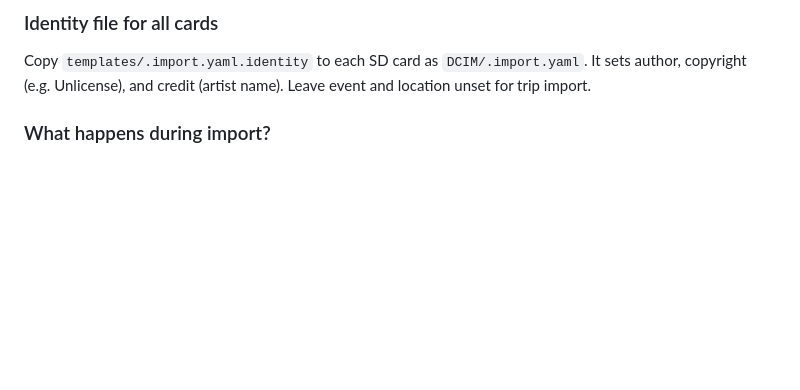
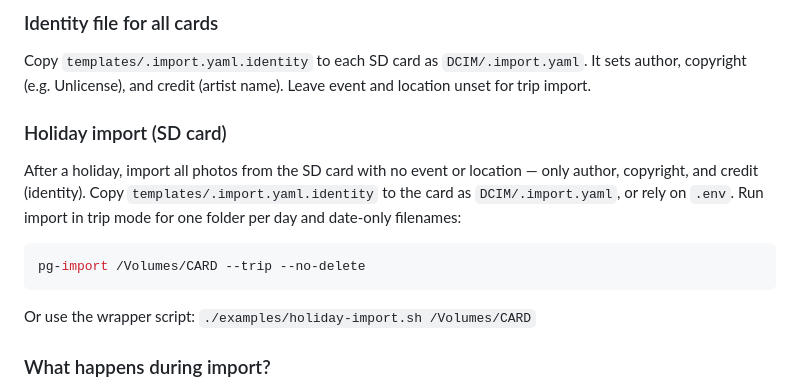
Before and after one commit to jalogisch/pixelGroomer, a Markdown page: doc/workflow.en.md, the part around the change. GitHub-like rendering; blank space fills up the shorter version.

````diff
--- a/doc/workflow.en.md
+++ b/doc/workflow.en.md
@@ -82,6 +82,16 @@ pg-import /Volumes/CARD --trip
 ### Identity file for all cards
 
 Copy `templates/.import.yaml.identity` to each SD card as `DCIM/.import.yaml`. It sets author, copyright (e.g. Unlicense), and credit (artist name). Leave event and location unset for trip import.
+
+### Holiday import (SD card)
+
+After a holiday, import all photos from the SD card with no event or location — only author, copyright, and credit (identity). Copy `templates/.import.yaml.identity` to the card as `DCIM/.import.yaml`, or rely on `.env`. Run import in trip mode for one folder per day and date-only filenames:
+
+```bash
+pg-import /Volumes/CARD --trip --no-delete
+```
+
+Or use the wrapper script: `./examples/holiday-import.sh /Volumes/CARD`
 
 ### What happens during import?
 
````
Also changed, not shown: doc/workflow.de.md (+10 -0 lines).
